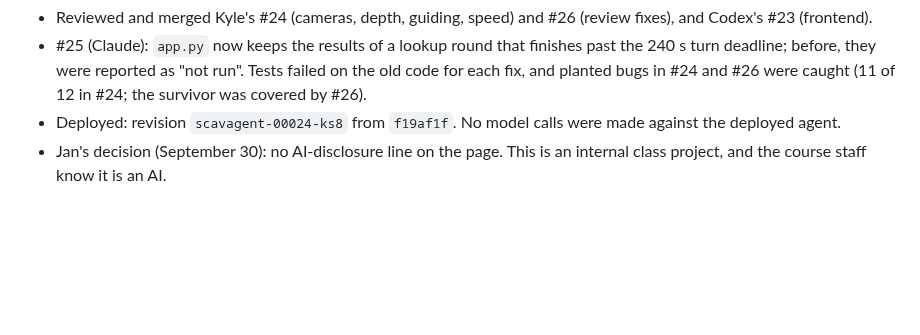
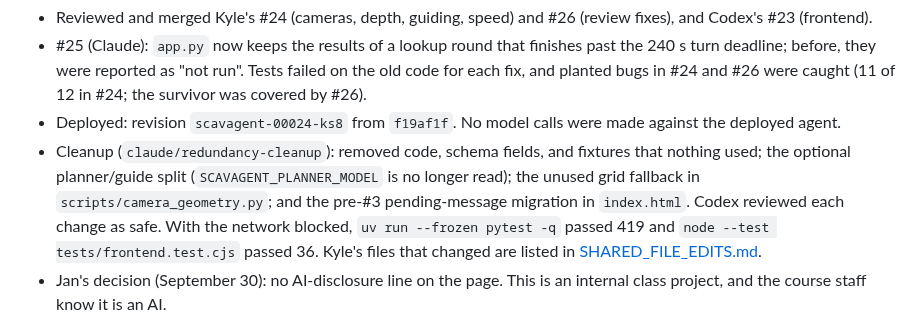
Before and after one commit to jan-barg/scavagent, a Markdown page: docs/STATUS.md, the part around the change. Drawn GitHub-style; blank space fills up the shorter version.

```diff
--- a/docs/STATUS.md
+++ b/docs/STATUS.md
@@ -48,6 +48,7 @@ Latest changes/checks (September 30):
 - Reviewed and merged Kyle's #24 (cameras, depth, guiding, speed) and #26 (review fixes), and Codex's #23 (frontend).
 - #25 (Claude): `app.py` now keeps the results of a lookup round that finishes past the 240 s turn deadline; before, they were reported as "not run". Tests failed on the old code for each fix, and planted bugs in #24 and #26 were caught (11 of 12 in #24; the survivor was covered by #26).
 - Deployed: revision `scavagent-00024-ks8` from `f19af1f`. No model calls were made against the deployed agent.
+- Cleanup (`claude/redundancy-cleanup`): removed code, schema fields, and fixtures that nothing used; the optional planner/guide split (`SCAVAGENT_PLANNER_MODEL` is no longer read); the unused grid fallback in `scripts/camera_geometry.py`; and the pre-#3 pending-message migration in `index.html`. Codex reviewed each change as safe. With the network blocked, `uv run --frozen pytest -q` passed 419 and `node --test tests/frontend.test.cjs` passed 36. Kyle's files that changed are listed in [SHARED_FILE_EDITS.md](SHARED_FILE_EDITS.md).
 - Jan's decision (September 30): no AI-disclosure line on the page. This is an internal class project, and the course staff know it is an AI.
 
 ## Kyle workstream
```
Also changed, not shown: docs/SHARED_FILE_EDITS.md (+18 -0 lines).
